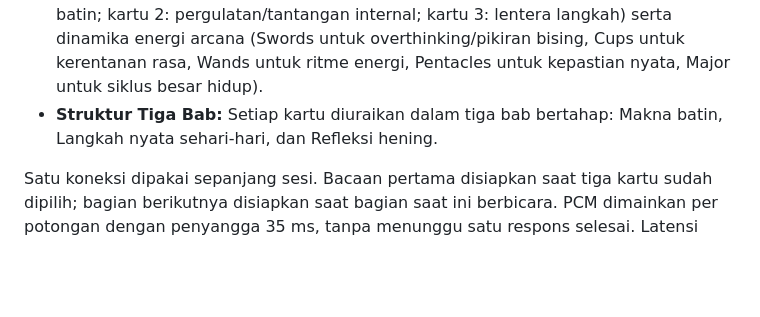
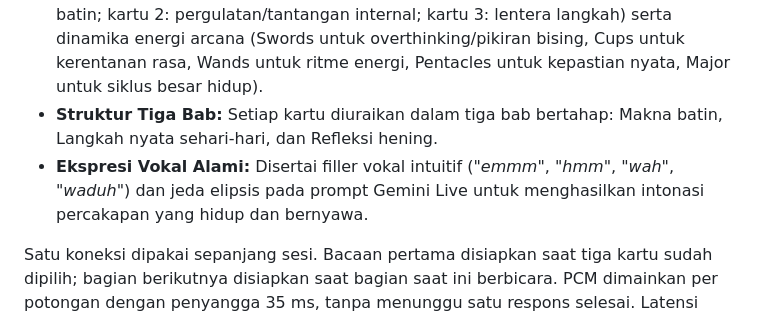
Before and after one commit to sansaks-jpg/tarot, a Markdown page: README.md, the part around the change. Rendered like a GitHub page; blank space fills up the shorter version.

Commit message:
docs: note Sela natural vocal expressions in README

```diff
--- a/README.md
+++ b/README.md
@@ -54,6 +54,7 @@ Narasi Sela dirancang layaknya pembaca kartu tarot sungguhan—intim, empatik, d
 - **Komentar Interaktif Setiap Gerakan:** Sela menanggapi pilihan topik (Asmara, Karir, Diri, Umum), pilihan pertanyaan, penarikan kartu satu per satu di meja kocokan (1/3, 2/3, 3/3), kocok ulang, hingga pesan penutup reflektif di akhir sesi.
 - **Pembacaan Kartu Kontekstual:** Pembacaan kartu tidak sekadar membacakan kamus template, melainkan menggabungkan observasi intuisi posisi (kartu 1: akar batin; kartu 2: pergulatan/tantangan internal; kartu 3: lentera langkah) serta dinamika energi arcana (Swords untuk overthinking/pikiran bising, Cups untuk kerentanan rasa, Wands untuk ritme energi, Pentacles untuk kepastian nyata, Major untuk siklus besar hidup).
 - **Struktur Tiga Bab:** Setiap kartu diuraikan dalam tiga bab bertahap: Makna batin, Langkah nyata sehari-hari, dan Refleksi hening.
+- **Ekspresi Vokal Alami:** Disertai filler vokal intuitif (*"emmm"*, *"hmm"*, *"wah"*, *"waduh"*) dan jeda elipsis pada prompt Gemini Live untuk menghasilkan intonasi percakapan yang hidup dan bernyawa.
 
 Satu koneksi dipakai sepanjang sesi. Bacaan pertama disiapkan saat tiga kartu sudah dipilih; bagian berikutnya disiapkan saat bagian saat ini berbicara. PCM dimainkan per potongan dengan penyangga 35 ms, tanpa menunggu satu respons selesai. Latensi layanan/jaringan tetap dapat terjadi. Suara hanya Gemini; jika layanan gagal, pesan di game meminta pemain melanjutkan dengan teks.
 
```
